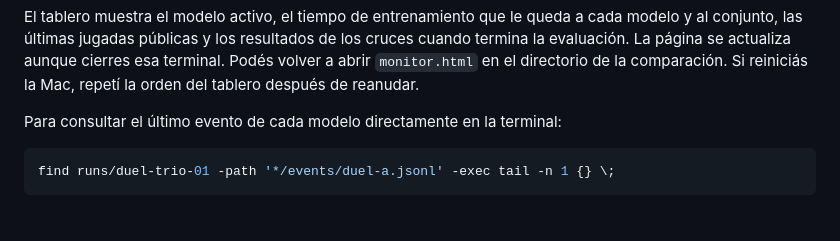
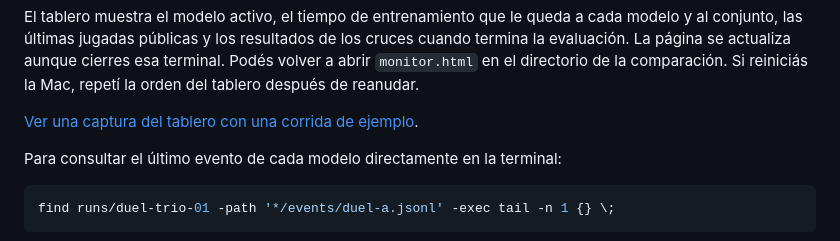
Before and after one commit to flabat/truco-uruguayo, a Markdown page: training/selfplay/duel-card-odds.md, the part around the change. Drawn GitHub-style; blank space fills up the shorter version.

Commit message:
Ilustrar el tablero con una comparación de ejemplo

````diff
--- a/training/selfplay/duel-card-odds.md
+++ b/training/selfplay/duel-card-odds.md
@@ -23,6 +23,8 @@ python3 training/selfplay/duel_dashboard.py runs/duel-trio-01 --open
 ```
 
 El tablero muestra el modelo activo, el tiempo de entrenamiento que le queda a cada modelo y al conjunto, las últimas jugadas públicas y los resultados de los cruces cuando termina la evaluación. La página se actualiza aunque cierres esa terminal. Podés volver a abrir `monitor.html` en el directorio de la comparación. Si reiniciás la Mac, repetí la orden del tablero después de reanudar.
+
+[Ver una captura del tablero con una corrida de ejemplo](../../docs/interfaz/capturas/duel-training-dashboard.jpg).
 
 Para consultar el último evento de cada modelo directamente en la terminal:
 
````
Also changed, not shown: docs/interfaz/capturas/duel-training-dashboard.jpg (added).
